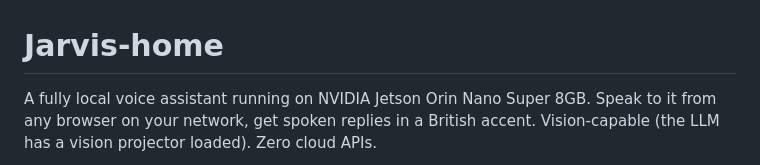
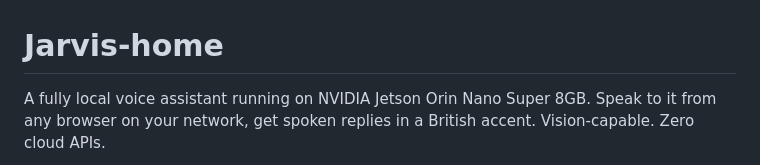
Before and after one commit to itsMustafamr/Jarvis-home, a Markdown page: README.md, the part around one of its changes. Drawn GitHub-style.

Commit message:
Refine README content and add demo image
Removed redundancy in the description and added an image for better visualization.

```diff
--- a/README.md
+++ b/README.md
@@ -1,4 +1,4 @@
 # Jarvis-home
 
-A fully local voice assistant running on NVIDIA Jetson Orin Nano Super 8GB. Speak to it from any browser on your network, get spoken replies in a British accent. Vision-capable (the LLM has a vision projector loaded). Zero cloud APIs.
+A fully local voice assistant running on NVIDIA Jetson Orin Nano Super 8GB. Speak to it from any browser on your network, get spoken replies in a British accent. Vision-capable. Zero cloud APIs.
 
```
Also changed, not shown: other parts of README.md (+5 -1 lines).
